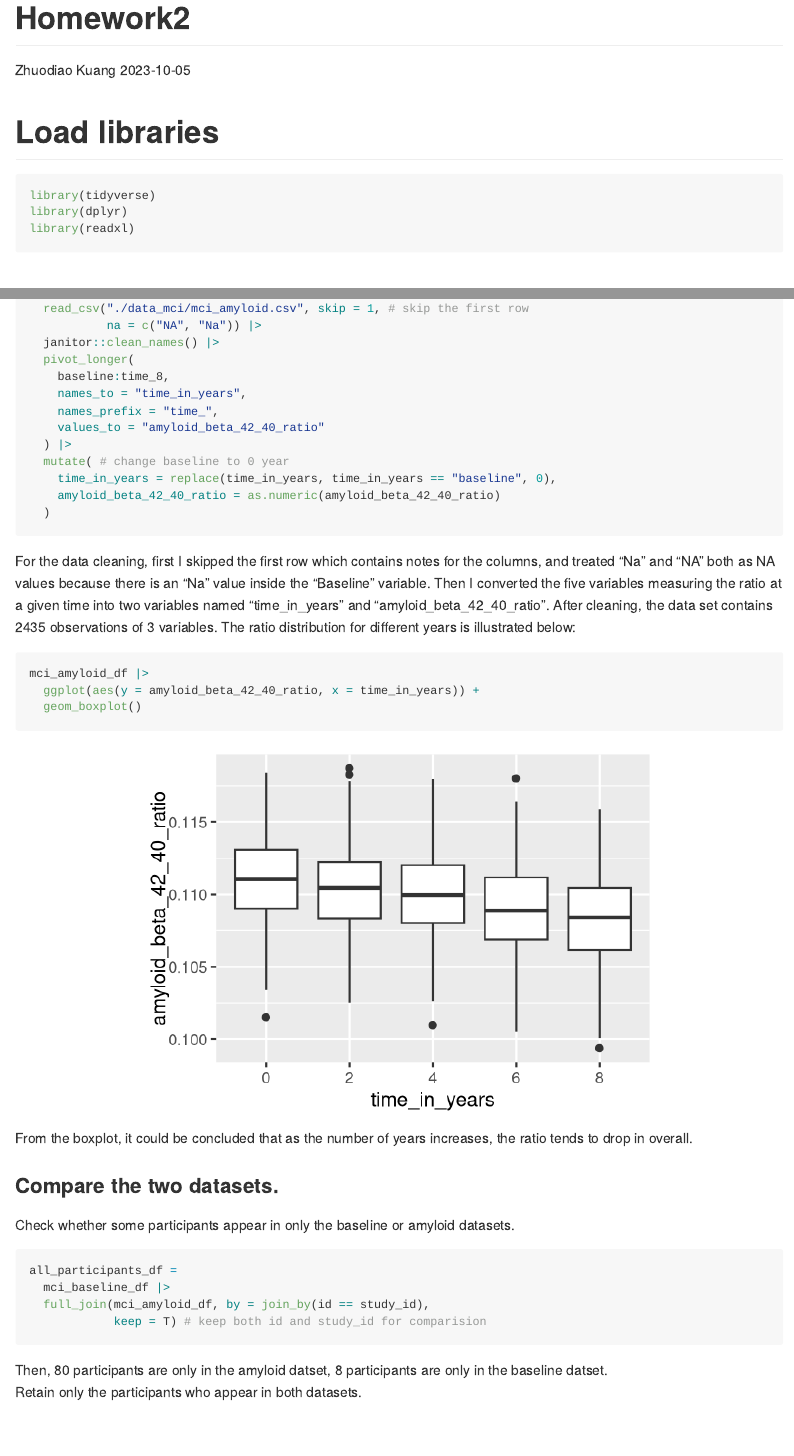
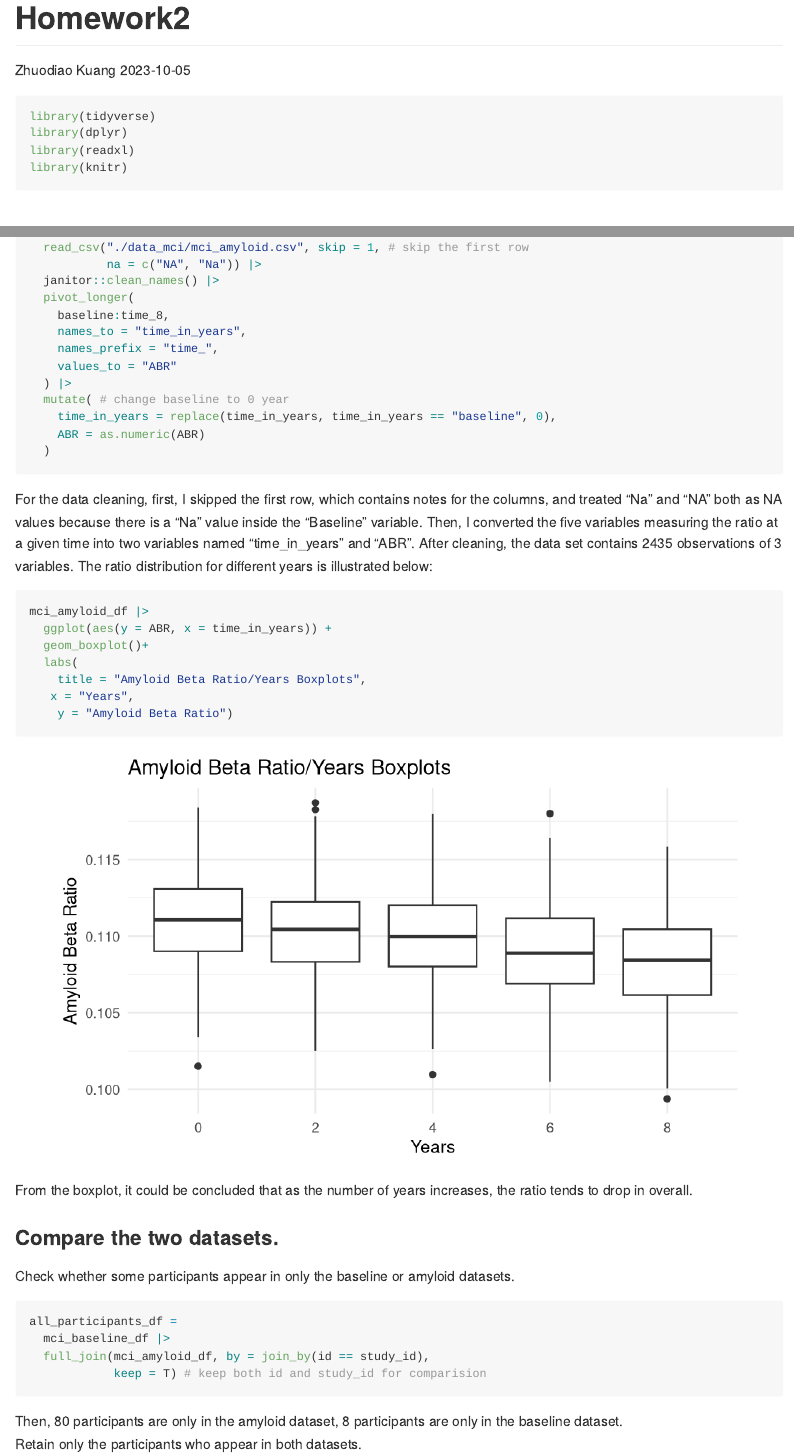
Before and after one commit to zk2275/p8105_hw2_zk2275, an R Markdown document (Homework2.Rmd): the page in a window 1100 px wide, from its top, and a second part further down, joined at a grey line. Rendered offline with R 4.5, knitr and Pandoc, with nearby package versions; column names are cleaned by a stand-in for the janitor package.

Commit message:
Make some changes to the plot and add some comments.

````diff
--- a/Homework2.Rmd
+++ b/Homework2.Rmd
@@ -5,5 +5,12 @@ date: "`r Sys.Date()`"
 output: github_document
 ---
 
+```{r Load libraries, message = FALSE}
+library(tidyverse)
+library(dplyr)
+library(readxl)
+library(knitr)
+```
+
 ```{r setup, echo = FALSE, cache = FALSE, message = FALSE}
 rm(list = ls())
@@ -24,12 +46,8 @@ opts_chunk$set(echo      = TRUE,
 ```
 
-# Load libraries
 
-```{r}
-library(tidyverse)
-library(dplyr)
-library(readxl)
-```
+
+
 
 
 # Problem 1
@@ -230,20 +242,24 @@ mci_amyloid_df =
     baseline:time_8,
     names_to = "time_in_years",
     names_prefix = "time_",
-    values_to = "amyloid_beta_42_40_ratio"
+    values_to = "ABR"
   ) |>
   mutate( # change baseline to 0 year
     time_in_years = replace(time_in_years, time_in_years == "baseline", 0),
-    amyloid_beta_42_40_ratio = as.numeric(amyloid_beta_42_40_ratio)
+    ABR = as.numeric(ABR)
   )
 ```
 
-For the data cleaning, first I skipped the first row which contains notes for the columns, and treated "Na" and "NA" both as NA values because there is an "Na" value inside the "Baseline" variable. Then I converted the five variables measuring the ratio at a given time into two variables named "time_in_years" and "amyloid_beta_42_40_ratio". After cleaning, the data set contains `r nrow(mci_amyloid_df)` observations of `r ncol(mci_amyloid_df)` variables. The ratio distribution for different years is illustrated below:
+For the data cleaning, first, I skipped the first row, which contains notes for the columns, and treated "Na" and "NA" both as NA values because there is a "Na" value inside the "Baseline" variable. Then, I converted the five variables measuring the ratio at a given time into two variables named "time_in_years" and "ABR". After cleaning, the data set contains `r nrow(mci_amyloid_df)` observations of `r ncol(mci_amyloid_df)` variables. The ratio distribution for different years is illustrated below:
 
 ```{r}
 mci_amyloid_df |>
-  ggplot(aes(y = amyloid_beta_42_40_ratio, x = time_in_years)) +
-  geom_boxplot()
+  ggplot(aes(y = ABR, x = time_in_years)) +
+  geom_boxplot()+
+  labs(
+    title = "Amyloid Beta Ratio/Years Boxplots",
+   x = "Years",
+    y = "Amyloid Beta Ratio")
 ```
 
 From the boxplot, it could be concluded that as the number of years increases, the ratio tends to drop in overall.
@@ -259,7 +275,7 @@ all_participants_df =
             keep = T) # keep both id and study_id for comparision
 ```
 
-Then, `r sum(is.na(all_participants_df$id))` participants are only in the amyloid datset, `r sum(is.na(all_participants_df$study_id))` participants are only in the baseline datset.
+Then, `r sum(is.na(all_participants_df$id))` participants are only in the amyloid dataset, `r sum(is.na(all_participants_df$study_id))` participants are only in the baseline dataset.
 Retain only the participants who appear in both datasets.
 
 ```{r}
````
Also changed, not shown: Homework2.md, Homework2.Rmd (27 more changed lines).
